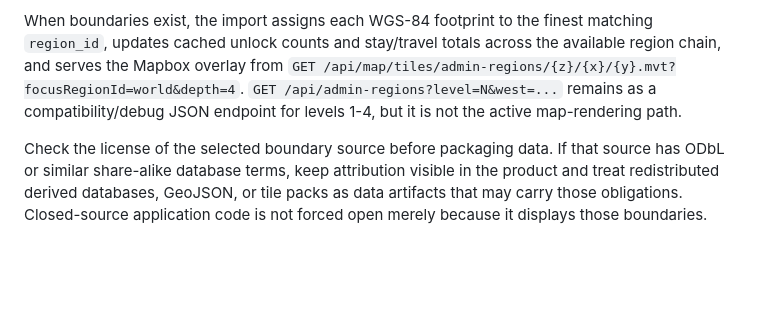
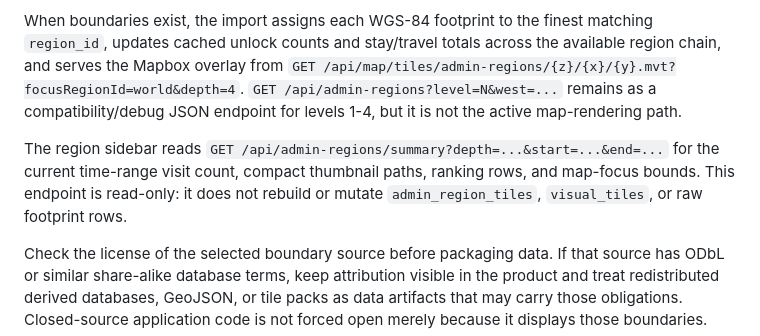
Before and after one commit to Rance2025/EnRoute, a Markdown page: README.md, the part around the change. Rendered like a GitHub page; blank space fills up the shorter version.

Commit message:
docs: 记录区域摘要只读接口

```diff
--- a/README.md
+++ b/README.md
@@ -140,6 +140,12 @@ across the available region chain, and serves the Mapbox overlay from
 `GET /api/admin-regions?level=N&west=...` remains as a compatibility/debug JSON
 endpoint for levels 1-4, but it is not the active map-rendering path.
 
+The region sidebar reads
+`GET /api/admin-regions/summary?depth=...&start=...&end=...` for the current
+time-range visit count, compact thumbnail paths, ranking rows, and map-focus
+bounds. This endpoint is read-only: it does not rebuild or mutate
+`admin_region_tiles`, `visual_tiles`, or raw footprint rows.
+
 Check the license of the selected boundary source before packaging data. If that
 source has ODbL or similar share-alike database terms, keep attribution visible
 in the product and treat redistributed derived databases, GeoJSON, or tile packs
```
